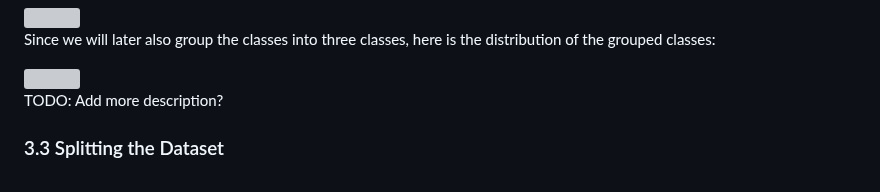
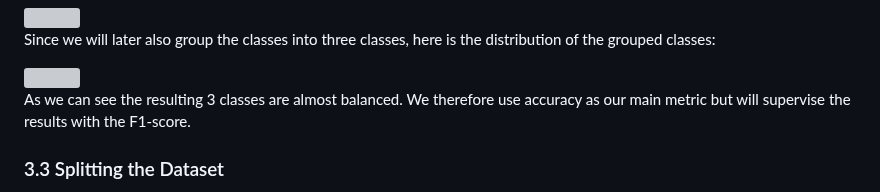
Before and after one commit to 7AtAri/ergonomic_pose_detect, a Markdown page: learning_from_images/README.md, the part around the change. Drawn GitHub-style; grey boxes are pictures that could not be loaded.

```diff
--- a/learning_from_images/README.md
+++ b/learning_from_images/README.md
@@ -57,7 +57,7 @@ Since we will later also group the classes into three classes, here is the distr
 
 <img src="misc_imgs/class_distribution_grouped_bar_plot.png" width="430px"/>
 
-TODO: Add more description?
+As we can see the resulting 3 classes are almost balanced. We therefore use accuracy as our main metric but will supervise the results with the F1-score.
 
 ### 3.3 Splitting the Dataset
 
```
